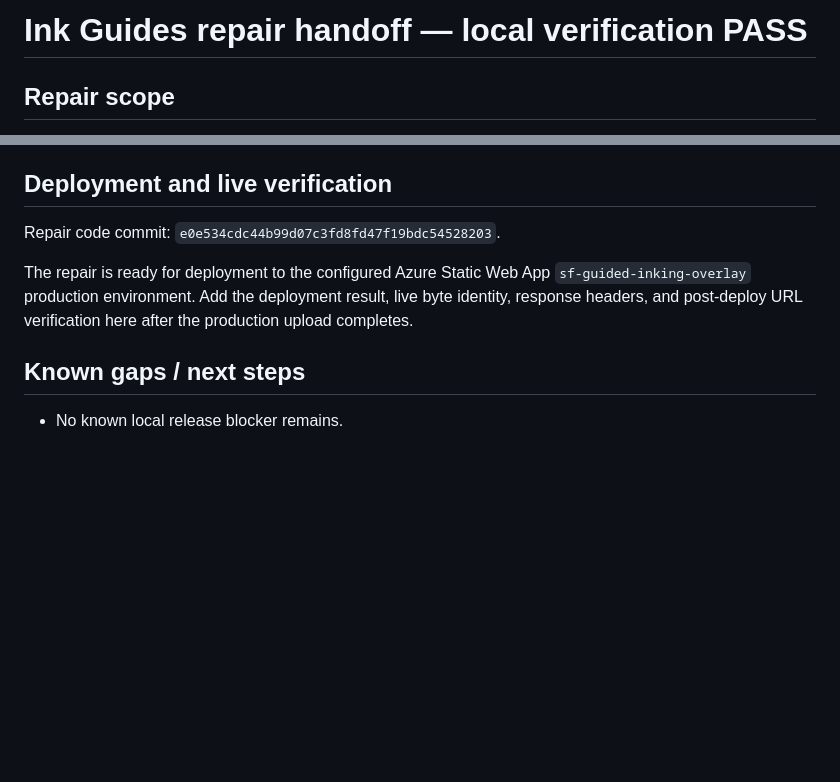
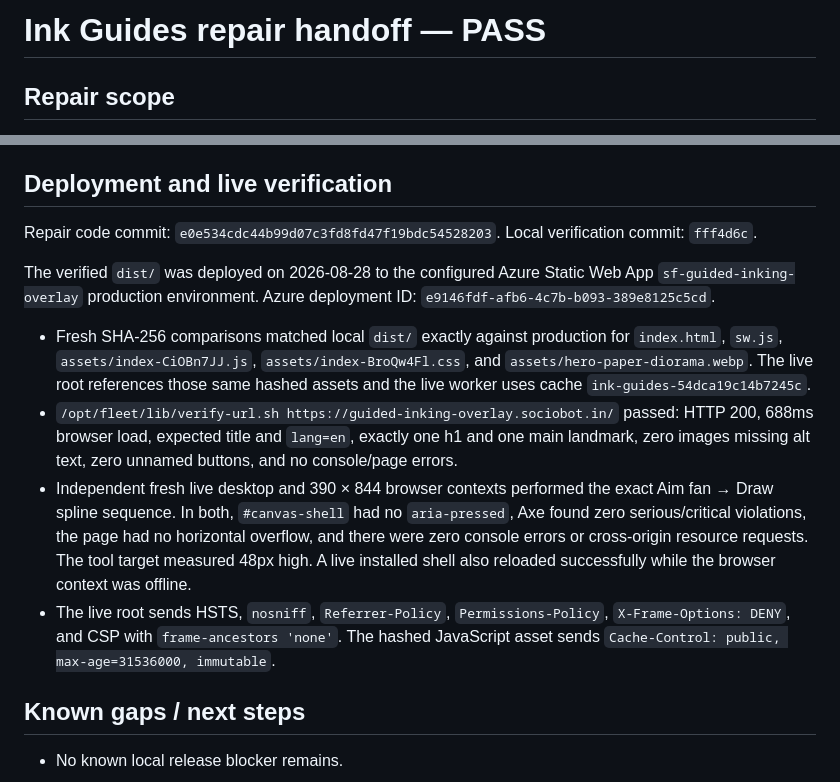
Before and after one commit to B-Divyesh/sf-guided-inking-overlay, a Markdown page: .factory/handoff.md, 2 parts joined by grey strips. Drawn GitHub-style; blank space fills up the shorter version.

Commit message:
docs: record repair deployment evidence

```diff
--- a/.factory/handoff.md
+++ b/.factory/handoff.md
@@ -1,4 +1,4 @@
-# Ink Guides repair handoff — local verification PASS
+# Ink Guides repair handoff — PASS
 
 ## Repair scope
 
@@ -80,11 +80,31 @@ not a published library.
 ## Deployment and live verification
 
 Repair code commit: `e0e534cdc44b99d07c3fd8fd47f19bdc54528203`.
+Local verification commit: `fff4d6c`.
 
-The repair is ready for deployment to the configured Azure Static Web App
-`sf-guided-inking-overlay` production environment. Add the deployment result,
-live byte identity, response headers, and post-deploy URL verification here
-after the production upload completes.
+The verified `dist/` was deployed on 2026-08-28 to the configured Azure Static
+Web App `sf-guided-inking-overlay` production environment. Azure deployment ID:
+`e9146fdf-afb6-4c7b-b093-389e8125c5cd`.
+
+- Fresh SHA-256 comparisons matched local `dist/` exactly against production
+  for `index.html`, `sw.js`, `assets/index-CiOBn7JJ.js`,
+  `assets/index-BroQw4Fl.css`, and `assets/hero-paper-diorama.webp`. The live
+  root references those same hashed assets and the live worker uses cache
+  `ink-guides-54dca19c14b7245c`.
+- `/opt/fleet/lib/verify-url.sh https://guided-inking-overlay.sociobot.in/`
+  passed: HTTP 200, 688ms browser load, expected title and `lang=en`, exactly
+  one h1 and one main landmark, zero images missing alt text, zero unnamed
+  buttons, and no console/page errors.
+- Independent fresh live desktop and 390 × 844 browser contexts performed the
+  exact Aim fan → Draw spline sequence. In both, `#canvas-shell` had no
+  `aria-pressed`, Axe found zero serious/critical violations, the page had no
+  horizontal overflow, and there were zero console errors or cross-origin
+  resource requests. The tool target measured 48px high. A live installed
+  shell also reloaded successfully while the browser context was offline.
+- The live root sends HSTS, `nosniff`, `Referrer-Policy`,
+  `Permissions-Policy`, `X-Frame-Options: DENY`, and CSP with
+  `frame-ancestors 'none'`. The hashed JavaScript asset sends
+  `Cache-Control: public, max-age=31536000, immutable`.
 
 ## Known gaps / next steps
 
```
